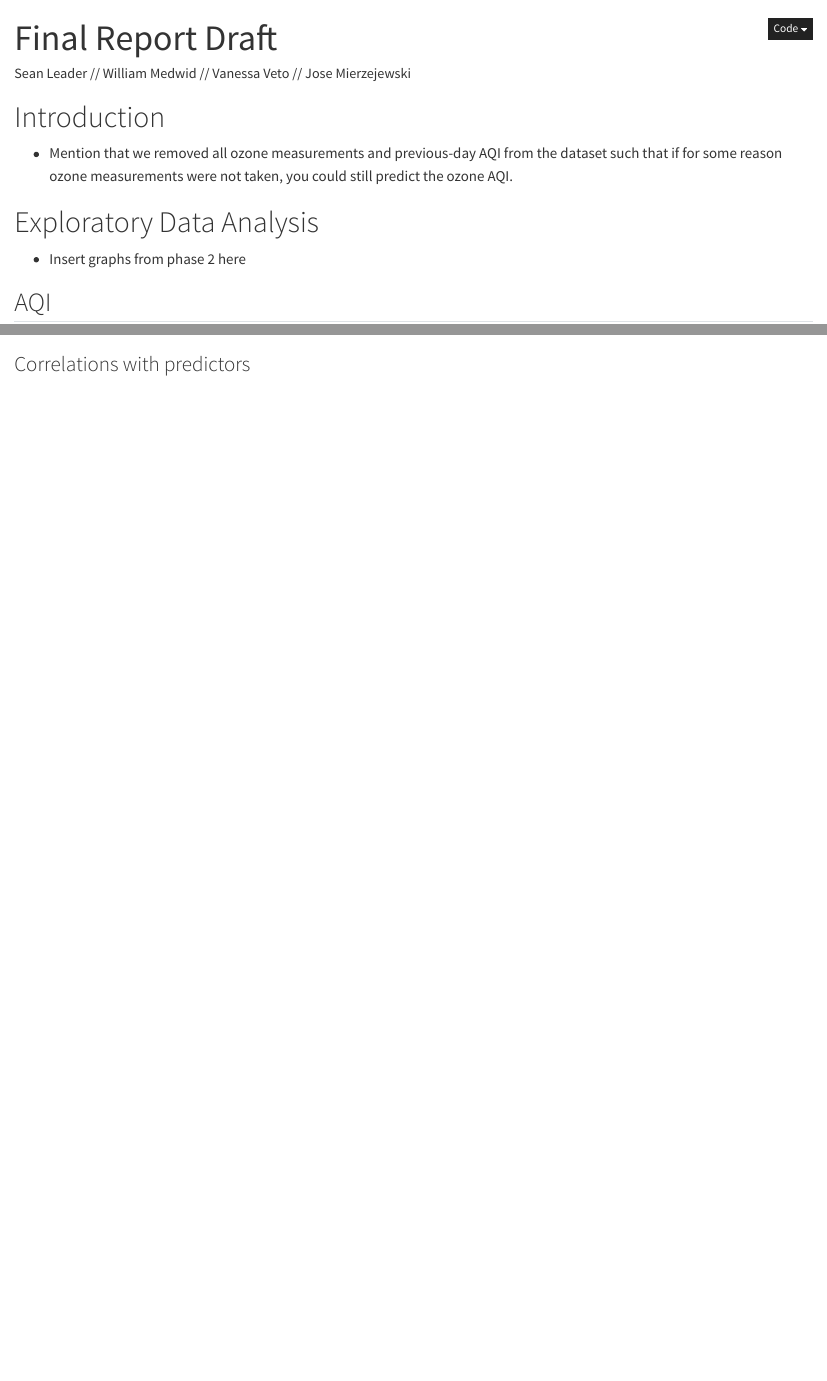
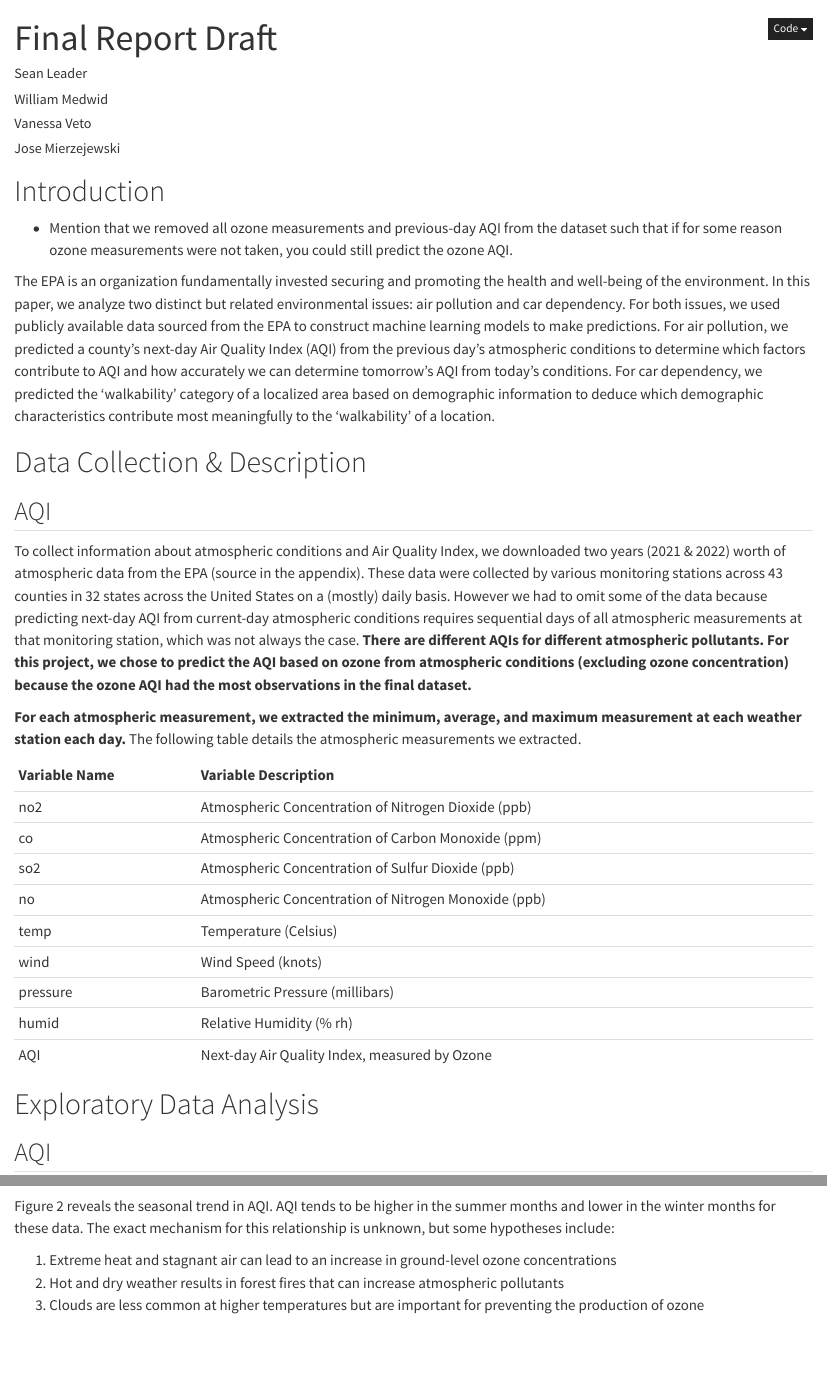
Before and after one commit to SPLeader/STAT-551-Project, a Quarto document (FinalReportDraft.qmd): the page in a window 1100 px wide, from its top, and a second part further down, joined at a grey line. Rendered offline with R 4.5, knitr and Pandoc in place of Quarto, with nearby package versions; some code elsewhere in the file could not run offline.

Commit message:
Updated Final Draft

````diff
--- a/FinalReportDraft.qmd
+++ b/FinalReportDraft.qmd
@@ -1,6 +1,11 @@
 ---
 title: "Final Report Draft"
-author: "Sean Leader // William Medwid // Vanessa Veto // Jose Mierzejewski"
+title-block-banner: true
+author:
+- Sean Leader
+- William Medwid
+- Vanessa Veto
+- Jose Mierzejewski
 format:
   html:
     code-fold: true
@@ -32,19 +38,49 @@
 aqi
 ```
 
+# Introduction
+
+-   Mention that we removed all ozone measurements and previous-day AQI from the dataset such that if for some reason ozone measurements were not taken, you could still predict the ozone AQI.
+
+The EPA is an organization fundamentally invested securing and promoting the health and well-being of the environment. In this paper, we analyze two distinct but related environmental issues: air pollution and car dependency. For both issues, we used publicly available data sourced from the EPA to construct machine learning models to make predictions. For air pollution, we predicted a county's next-day Air Quality Index (AQI) from the previous day's atmospheric conditions to determine which factors contribute to AQI and how accurately we can determine tomorrow's AQI from today's conditions. For car dependency, we predicted the 'walkability' category of a localized area based on demographic information to deduce which demographic characteristics contribute most meaningfully to the 'walkability' of a location.
+
+# Data Collection & Description
+
+## AQI
+
+To collect information about atmospheric conditions and Air Quality Index, we downloaded two years (2021 & 2022) worth of atmospheric data from the EPA (source in the appendix). These data were collected by various monitoring stations across 43 counties in 32 states across the United States on a (mostly) daily basis. However we had to omit some of the data because predicting next-day AQI from current-day atmospheric conditions requires sequential days of all atmospheric measurements at that monitoring station, which was not always the case. **There are different AQIs for different atmospheric pollutants. For this project, we chose to predict the AQI based on ozone from atmospheric conditions (excluding ozone concentration) because the ozone AQI had the most observations in the final dataset.**
+
+**For each atmospheric measurement, we extracted the minimum, average, and maximum measurement at each weather station each day.** The following table details the atmospheric measurements we extracted.
+
+```{r, fig.cap = "Table 1. Variable summary for AQI dataset", include = TRUE}
+data.frame(`Variable Name` = c("no2", "co", "so2",
+                               "no", "temp","wind",
+                                   "pressure", "humid", "AQI"),
+           `Variable Description` =
+             c("Atmospheric Concentration of Nitrogen Dioxide (ppb)",
+               "Atmospheric Concentration of Carbon Monoxide (ppm)",
+               "Atmospheric Concentration of Sulfur Dioxide (ppb)",
+               "Atmospheric Concentration of Nitrogen Monoxide (ppb)",
+               "Temperature (Celsius)",
+               "Wind Speed (knots)",
+               "Barometric Pressure (millibars)",
+               "Relative Humidity (% rh)",
+               "Next-day Air Quality Index, measured by Ozone")) %>%
+  rename(`Variable Name` = Variable.Name,
+         `Variable Description` = Variable.Description) %>%
+  kable()
+```
 
 
-# Introduction
 
-- Mention that we removed all ozone measurements and previous-day AQI from the dataset such that if for some reason ozone measurements were not taken, you could still predict the ozone AQI.
+
 
 # Exploratory Data Analysis
-
-- Insert graphs from phase 2 here
 
 ## AQI
 
 ### Overall distribution of AQI
+
 ```{r, fig.cap = "Figure 1. Overall distribution of AQI", include = TRUE, message = FALSE}
 ggplot(aqi, aes(AQI_next_day, fill = cut(AQI_next_day, 100))) +
   geom_histogram(show.legend = FALSE) +
@@ -83,5 +118,14 @@
                                           "#F1EEF6", "#D0D1E6", "#A6BDDB", "#74A9CF", "#3690C0", "#0570B0"))
 ```
 
+Figure 2 reveals the seasonal trend in AQI. AQI tends to be higher in the summer months and lower in the winter months for these data. The exact mechanism for this relationship is unknown, but some hypotheses include:
 
-### Correlations with predictors
+(1) Extreme heat and stagnant air can lead to an increase in ground-level ozone concentrations
+(2) Hot and dry weather results in forest fires that can increase atmospheric pollutants
+(3) Clouds are less common at higher temperatures but are important for preventing the production of ozone
+
+```{r}
+"https://scied.ucar.edu/learning-zone/air-quality/how-weather-affects-air-quality#:~:text=Heat%20waves%20often%20lead%20to,ozone%20pollution%20and%20particulate%20pollution."
+```
+<br />
+<br />
````
Also changed, not shown: FinalReportDraft.html, FinalReportDraft.qmd (19 more changed lines).
